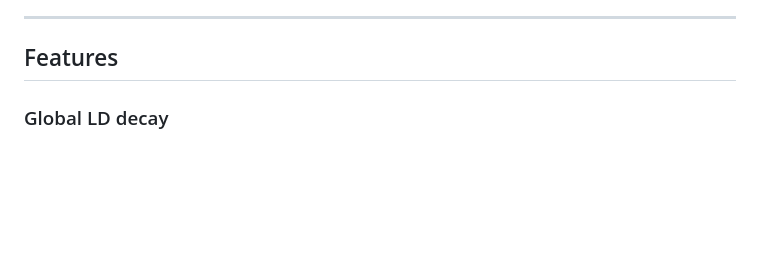
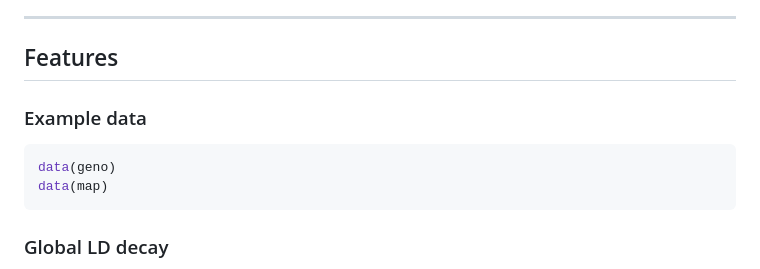
Before and after one commit to shamim-mj/LDdecay, a Markdown page: README.md, the part around the change. Drawn GitHub-style; blank space fills up the shorter version.

Commit message:
data added

````diff
--- a/README.md
+++ b/README.md
@@ -18,6 +18,14 @@ The package is designed primarily for genomic analysis in crop species, with soy
 ---
 
 ## Features
+
+### Example data
+
+```r
+data(geno)
+data(map)
+```
+
 
 ### Global LD decay
 
````
